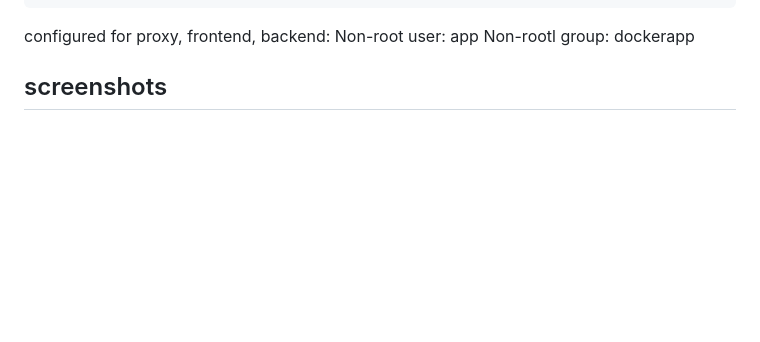
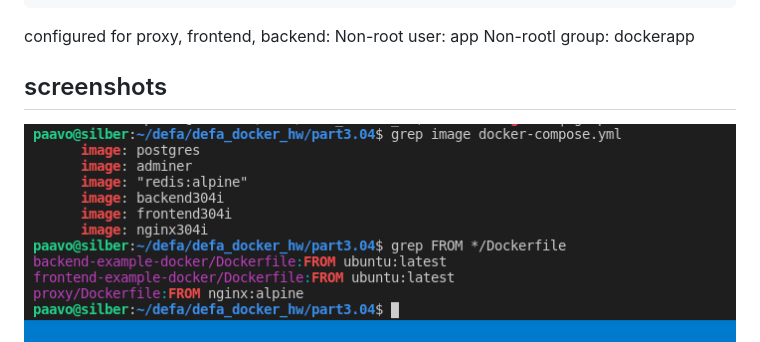
Before and after one commit to vaaPo/defa_docker_hw, a Markdown page: part3.04/README.md, the part around the change. Drawn GitHub-style; pictures changed too: part3.04/BEFORE_from_images.png (added); blank space fills up the shorter version.

```diff
--- a/part3.04/README.md
+++ b/part3.04/README.md
@@ -25,4 +25,5 @@ configured for proxy, frontend, backend:
     Non-rootl group: dockerapp
 
 ## screenshots
+![shot](./BEFORE_from_images.png)
 ![shot](./before-ubuntu-based-304.png)
```
Also changed, not shown: README.md (+4 -0 lines).
